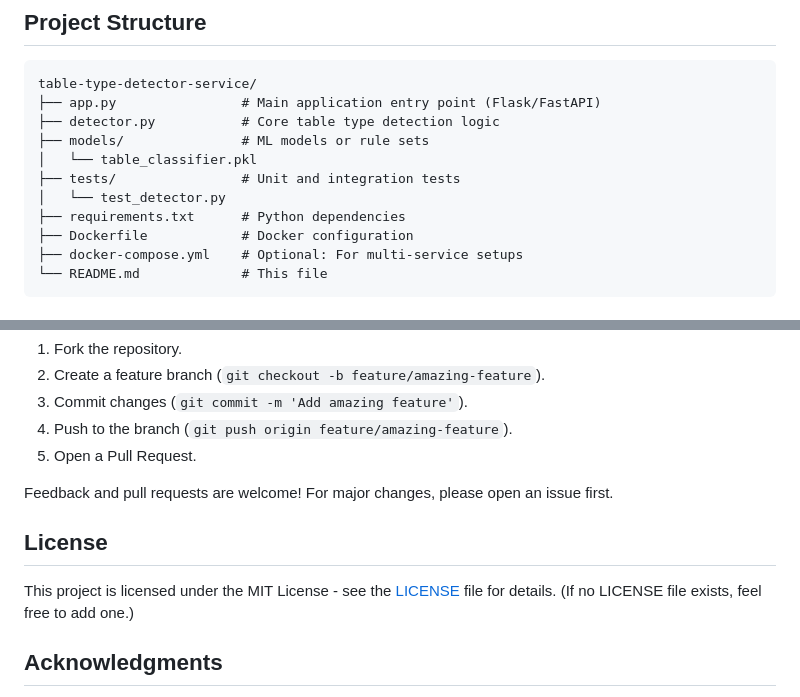
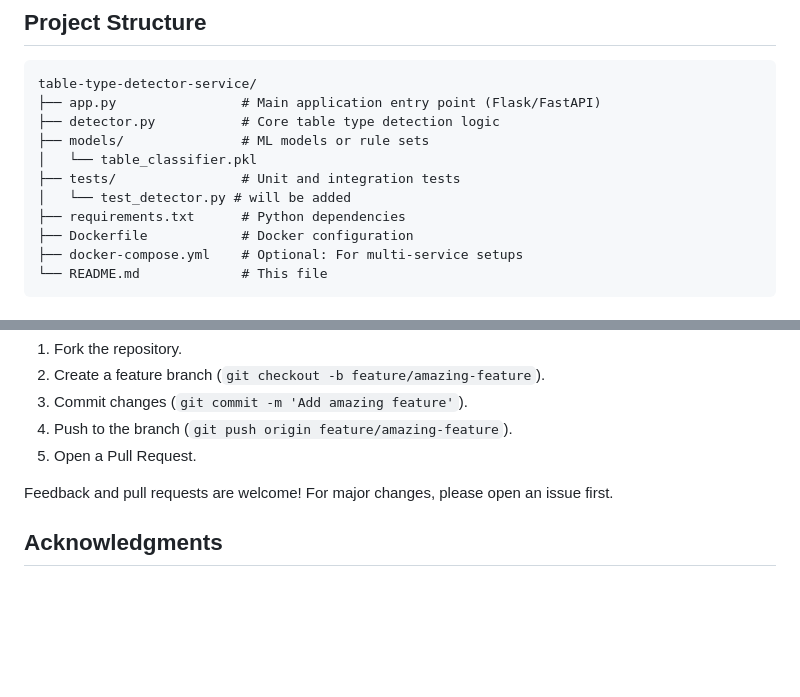
Before and after one commit to orirot10/table-type-detector-service, a Markdown page: README.md, 2 parts joined by grey strips. Rendered like a GitHub page; blank space fills up the shorter version.

```diff
--- a/README.md
+++ b/README.md
@@ -131,7 +131,7 @@ table-type-detector-service/
 ├── models/               # ML models or rule sets
 │   └── table_classifier.pkl
 ├── tests/                # Unit and integration tests
-│   └── test_detector.py
+│   └── test_detector.py # will be added
 ├── requirements.txt      # Python dependencies
 ├── Dockerfile            # Docker configuration
 ├── docker-compose.yml    # Optional: For multi-service setups
@@ -165,10 +165,6 @@ Ensure 100% coverage for detection accuracy.
 
 Feedback and pull requests are welcome! For major changes, please open an issue first.
 
-## License
-
-This project is licensed under the MIT License - see the [LICENSE](LICENSE) file for details. (If no LICENSE file exists, feel free to add one.)
-
 ## Acknowledgments
 
 - Developed as part of an AI Engineer position task.
```
